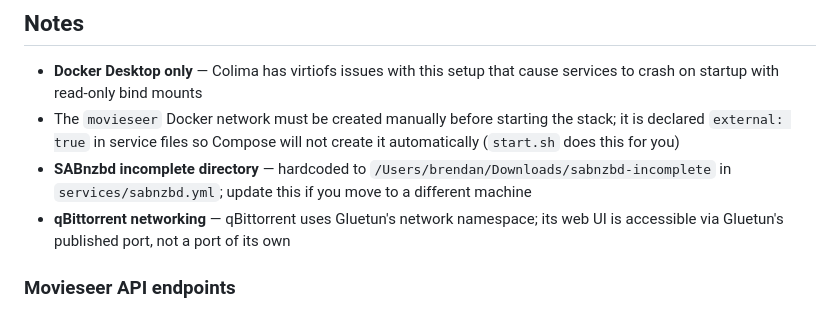
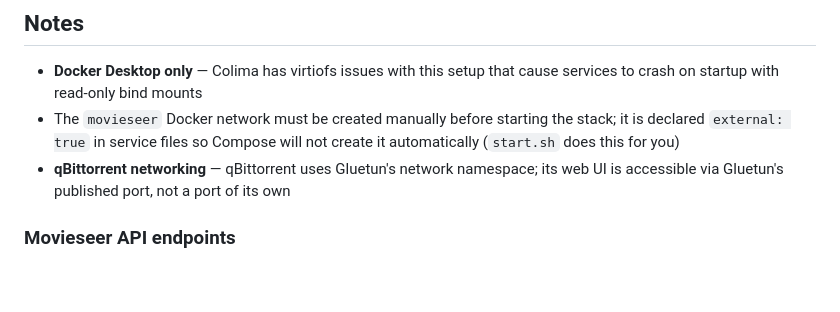
Before and after one commit to Brendan-Reid1991/movieseer, a Markdown page: README.md, the part around the change. GitHub-like rendering; blank space fills up the shorter version.

Commit message:
removing comment about hardcoded path

```diff
--- a/README.md
+++ b/README.md
@@ -166,9 +166,6 @@ which Gluetun reads on startup.
 - The `movieseer` Docker network must be created manually before starting the stack;
   it is declared `external: true` in service files so Compose will not create it
   automatically (`start.sh` does this for you)
-- **SABnzbd incomplete directory** — hardcoded to
-  `/Users/brendan/Downloads/sabnzbd-incomplete` in `services/sabnzbd.yml`; update
-  this if you move to a different machine
 - **qBittorrent networking** — qBittorrent uses Gluetun's network namespace; its
   web UI is accessible via Gluetun's published port, not a port of its own
 
```
